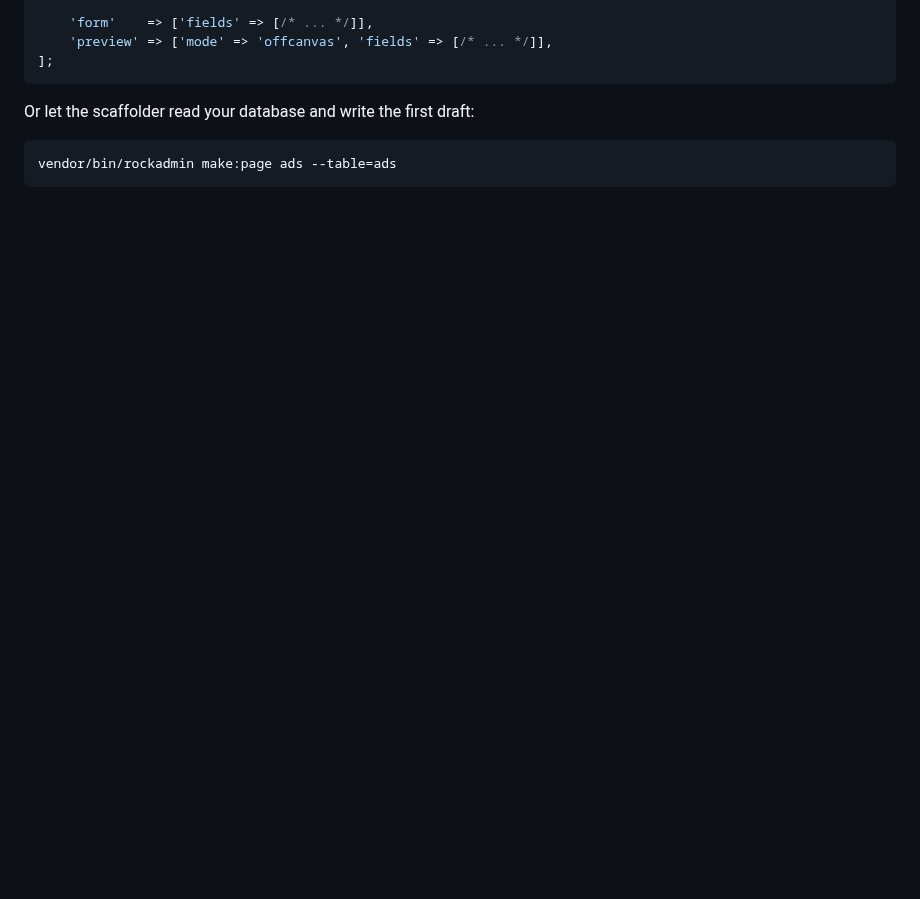
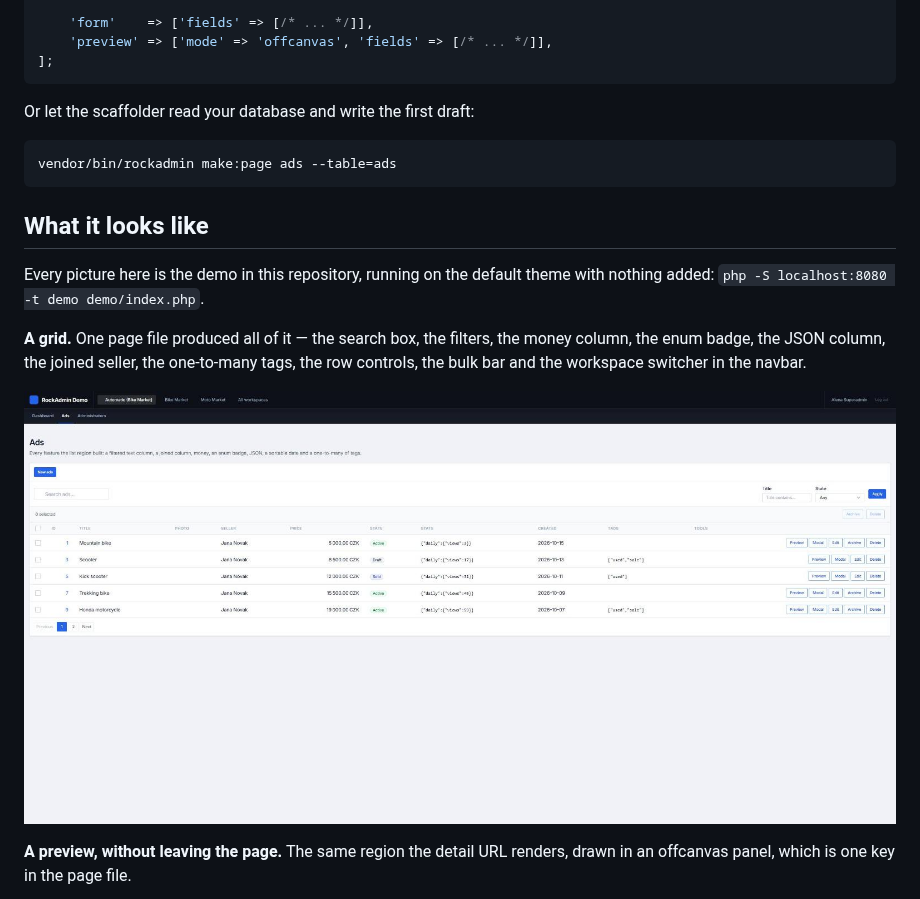
Before and after one commit to Tomac1/rockadmin, a Markdown page: README.md, the part around one of its changes. Rendered like a GitHub page; pictures changed too: docs/screenshots/grid.jpg (added); blank space fills up the shorter version.

````diff
--- a/README.md
+++ b/README.md
@@ -102,3 +102,19 @@ Or let the scaffolder read your database and write the first draft:
 ```bash
 vendor/bin/rockadmin make:page ads --table=ads
 ```
+
+## What it looks like
+
+Every picture here is the demo in this repository, running on the default
+theme with nothing added: `php -S localhost:8080 -t demo demo/index.php`.
+
+**A grid.** One page file produced all of it — the search box, the filters,
+the money column, the enum badge, the JSON column, the joined seller, the
+one-to-many tags, the row controls, the bulk bar and the workspace switcher
+in the navbar.
+
+![A list page: filters, badges, a money column and row actions](https://raw.githubusercontent.com/Tomac1/rockadmin/main/docs/screenshots/grid.jpg)
+
+**A preview, without leaving the page.** The same region the detail URL
+renders, drawn in an offcanvas panel, which is one key in the page file.
+
````
Also changed, not shown: other parts of README.md (+11 -0 lines), docs/screenshots/dashboard.png (added), docs/screenshots/form.png (added), docs/screenshots/login.jpg (added), docs/screenshots/preview.jpg (added), 4 other files.
